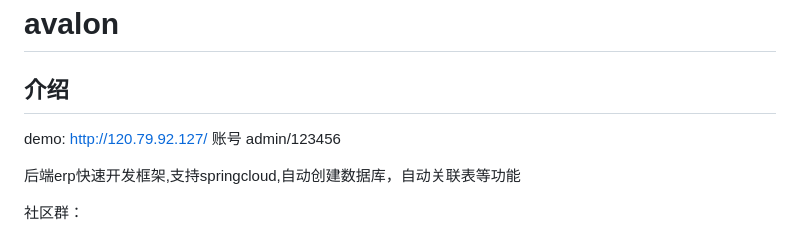
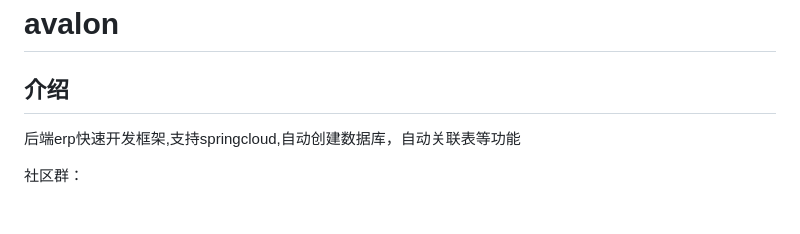
Before and after one commit to lwliang/avalon, a Markdown page: README.md, the part around the change. Drawn GitHub-style; blank space fills up the shorter version.

Commit message:
删除demo环境，使用docker安装部署
Signed-off-by: Shinral <lwlianghehe@gmail.com>

```diff
--- a/README.md
+++ b/README.md
@@ -1,8 +1,6 @@
 # avalon
 
 ## 介绍
-
-demo: http://120.79.92.127/  账号 admin/123456
 
 <!--创建数据库后，记得删除，保证大家的使用体验-->
 
```
